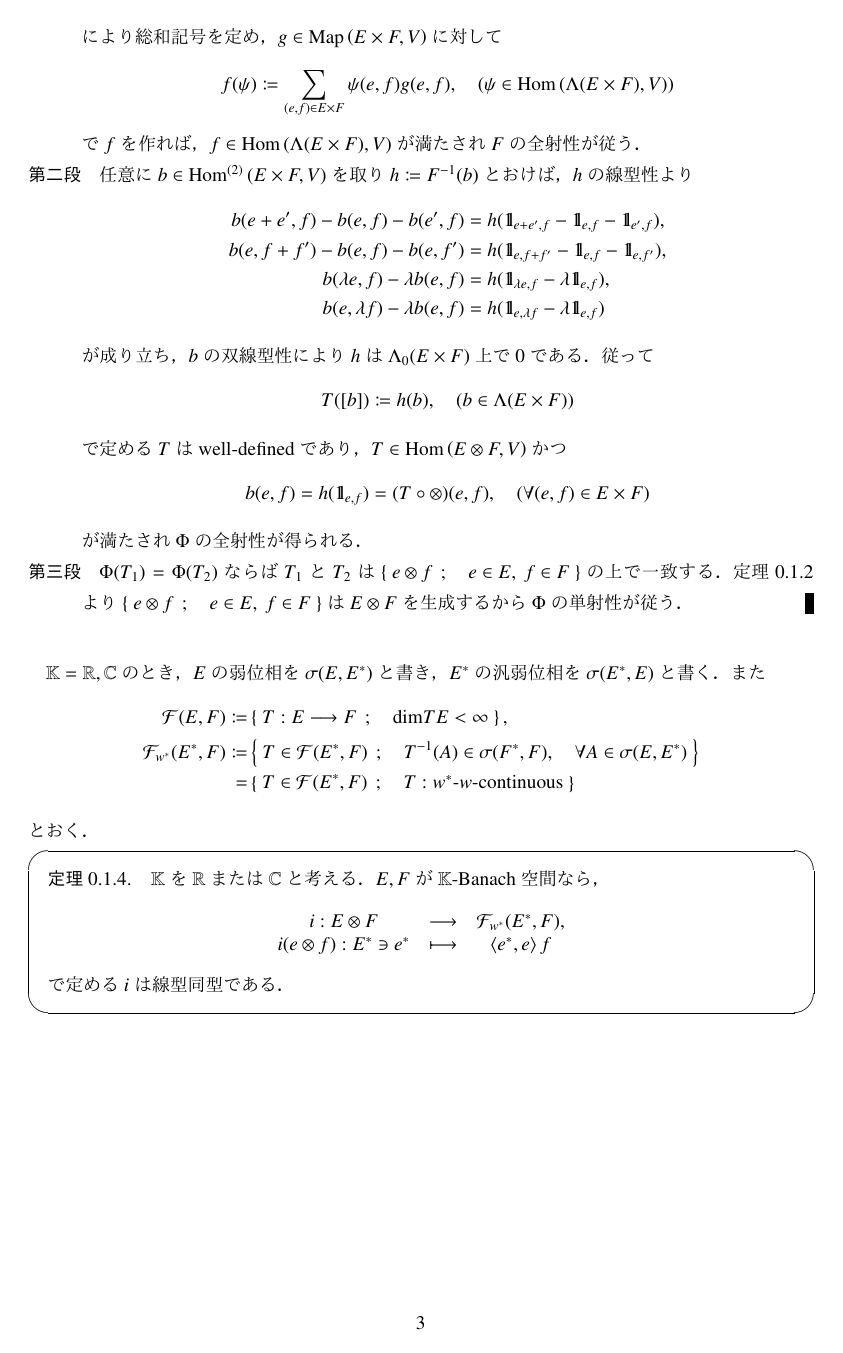
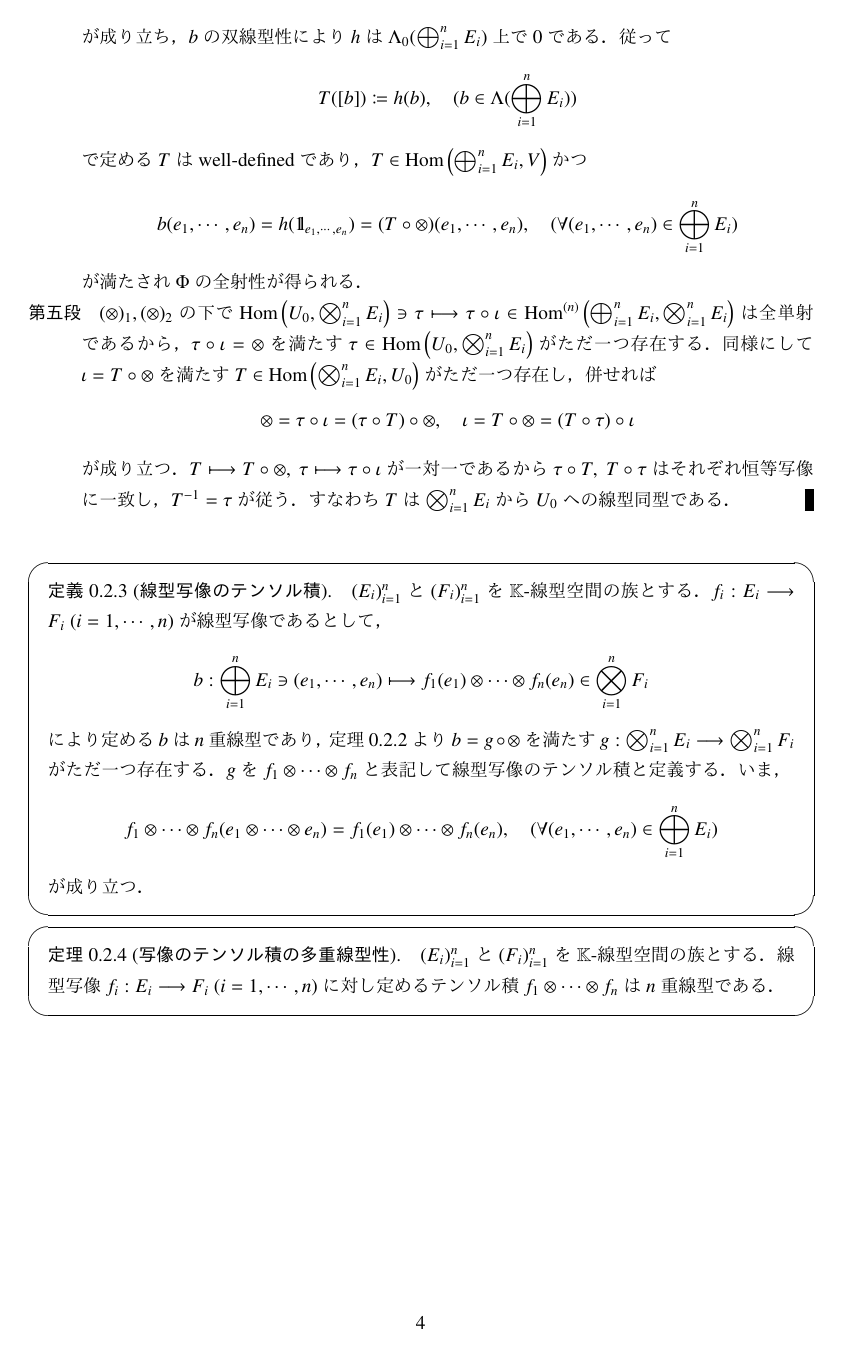
Before and after one commit to gingernine/rough_path, a LaTeX document (tensor_space/tensor_crossnorm.tex, which reads tensor_space/texfiles/tensor_product.tex, tensor_space/texfiles/tensor_product_multiple.tex): page 4 of 4 before the commit and page 5 of 5 after it. The pictures show the PDF file tensor_space/tensor_crossnorm.pdf that the author committed with the source.

Commit message:
2018/04/30

```diff
--- a/tensor_space/texfiles/tensor_product.tex
+++ b/tensor_space/texfiles/tensor_product.tex
@@ -1,6 +1,5 @@
-\section{テンソル積の導入}
+\section{テンソル積}
 	$E,F$を体$\K$上の線形空間とするとき，
 	テンソル積$E \otimes F$を定めたい．
 	\begin{align}
-		\Lambda(E)
-		= \Set{f:E\longrightarrow \K}{\mbox{有限個の$e \in E$を除いて$f(e)=0$．}}
+		\Lambda(E \times F)
@@ -9,7 +9,7 @@
 	\begin{align}
-		\defunc_e (x) =
+		\defunc_{e,f} (x,y) =
 		\begin{cases}
-			1, & x = e, \\
-			0, & x \neq e
+			1, & (x,y) = (e,f), \\
+			0, & (x,y) \neq (e,f)
 		\end{cases}
 	\end{align}
@@ -83,8 +82,3 @@
 	\end{prf}
 
 	\begin{screen}
-		\begin{thm}[テンソル積の普遍性]
-			$E,F,V$を$\K$-線形空間とするとき，
-			$\Hom{E \otimes F}{V}$と
-			$\Bilin{E \times F}{V}$は
-			次の写像$\Phi$により線型同型である:
@@ -91,3 +88,5 @@
+			$T \circ \otimes \in \Bilin{E \times F}{V}$
+			が満たされ，これにより定める次の写像$\Phi$は線型同型である:
 			\begin{align}
 				\begin{array}{ccc}
 					\Phi:\Hom{E \otimes F}{V} & \longrightarrow & \Bilin{E \times F}{V} \\
@@ -98,3 +97,4 @@
 		\end{thm}
 	\end{screen}
 
+	\begin{prf}\mbox{}
@@ -104,0 +110,2 @@
+				定理\ref{thm:tensor_product_is_bilinear}より
+				$\Set{e \otimes f}{e \in E,\ f \in F}$は
@@ -105,3 +116,3 @@
 				\begin{align}
-					g: E \times F \ni (e,f) \longmapsto f(\defunc_{e,f}) \in V
+					g: E \times F \ni (e,f) \longmapsto \varphi(\defunc_{e,f}) \in V
 				\end{align}
@@ -110,6 +121,6 @@
 					\begin{array}{ccc}
 						F:\Hom{\Lambda(E \times F)}{V} & \longrightarrow & \Map{E \times F}{V} \\
 						\rotatebox{90}{$\in$} & & \rotatebox{90}{$\in$} \\
-						f & \longmapsto & g
+						\varphi & \longmapsto & g
 					\end{array}
 				\end{align}
@@ -118,21 +128,21 @@
 				\begin{align}
-					f_1(\defunc_{e,f}) = f_2(\defunc_{e,f}),
+					\varphi_1(\defunc_{e,f}) = \varphi_2(\defunc_{e,f}),
 					\quad (\forall (e,f) \in E \times F)
 				\end{align}
 				が成り立ち，$\Span{\Set{\defunc_{e,f}}{(e,f) \in E \times F}}=\Lambda(E \times F)$より
 				$F$の単射性を得る．いま，
 				\begin{align}
-					\sum_{(e,f) \in E \times F} \psi(e,f) g(e,f)
-					\coloneqq \sum_{\substack{(e,f) \in E \times F \\ \psi(e,f) \neq 0}} \psi(e,f) g(e,f),
-					\quad (\psi \in \Lambda(E \times F),\ g \in \Map{E \times F}{V})
+					\sum_{(e,f) \in E \times F} a(e,f) g(e,f)
+					\coloneqq \sum_{\substack{(e,f) \in E \times F \\ a(e,f) \neq 0}} a(e,f) g(e,f),
+					\quad (a \in \Lambda(E \times F),\ g \in \Map{E \times F}{V})
 				\end{align}
 				により総和記号を定め，
 				$g \in \Map{E \times F}{V}$に対して
 				\begin{align}
-					f(\psi) \coloneqq \sum_{(e,f) \in E \times F} \psi(e,f) g(e,f),
-					\quad (\psi \in \Hom{\Lambda(E \times F)}{V})
+					\varphi(a) \coloneqq \sum_{(e,f) \in E \times F} a(e,f) g(e,f),
+					\quad (a \in \Lambda(E \times F))
 				\end{align}
-				で$f$を作れば，$f \in \Hom{\Lambda(E \times F)}{V}$が満たされ
+				で$\varphi$を作れば，$\varphi \in \Hom{\Lambda(E \times F)}{V}$が満たされ
 				$F$の全射性が従う．
 
 			\item[第二段]
@@ -159,13 +169,6 @@
 					\quad (\forall (e,f) \in E \times F)
 				\end{align}
 				が満たされ$\Phi$の全射性が得られる．
-
-			\item[第三段]
-				$\Phi(T_1) = \Phi(T_2)$ならば
-				$T_1$と$T_2$は$\Set{e \otimes f}{e \in E,\ f \in F}$の上で一致する．
-				定理\ref{thm:tensor_product_is_bilinear}より
-				$\Set{e \otimes f}{e \in E,\ f \in F}$は
-				$E \otimes F$を生成するから$\Phi$の単射性が従う．
 				\QED
 		\end{description}
 	\end{prf}
--- /dev/null
+++ b/tensor_space/texfiles/tensor_product_multiple.tex
@@ -0,0 +5,2 @@
+	$\Ln{E_1 \times \cdots \times E_n}{F}{n}$
+	で$E_1 \times \cdots \times E_n$から$F$への$\K$-$n$重線型写像の全体を表す．
@@ -0,0 +11,17 @@
+	\begin{align}
+		\Lambda\biggl( \bigoplus_{i=1}^n E_i \biggr)
+		= \Set{b:\bigoplus_{i=1}^n E_i \longrightarrow \K}{\mbox{有限個の$e \in \bigoplus_{i=1}^n E_i$を除いて$b(e)=0$．}}
+	\end{align}
+	により$\K$-線形空間$\Lambda\biggl( \bigoplus_{i=1}^n E_i \biggr)$を定める．また$e=(e_1,\cdots,e_n) \in \bigoplus_{i=1}^n E_i$に対する定義関数を
+	\begin{align}
+		\defunc_{e_1,\cdots,e_n} (x) =
+		\begin{cases}
+			1, & x = e, \\
+			0, & x \neq e
+		\end{cases}
+	\end{align}
+	で表す．$\Lambda\biggl( \bigoplus_{i=1}^n E_i \biggr)$の線型部分空間を
+	\begin{align}
+		&\Lambda_0\biggl( \bigoplus_{i=1}^n E_i \biggr) \\
+		&\coloneqq
+		\Span{\Set{ \substack{\defunc_{e_1,\cdots,e_i + e_i',\cdots,e_n}
@@ -0,0 +31,39 @@
+			-\lambda\defunc_{e_1,\cdots,e_i,\cdots,e_n}}}{e_i,e_i' \in E_i,
+			\lambda \in \K,
+			1 \leq i \leq n}}
+	\end{align}
+	により定め，
+	$b \in \Lambda\biggl( \bigoplus_{i=1}^n E_i \biggr)$の$\Lambda_0\biggl( \bigoplus_{i=1}^n E_i \biggr)$に関する同値類を$[b]$と書く．そして
+	\begin{align}
+		E_1 \otimes \cdots \otimes E_n = \bigotimes_{i=1}^n E_i
+		\coloneqq \Lambda\biggl( \bigoplus_{i=1}^n E_i \biggr)/\Lambda_0\biggl( \bigoplus_{i=1}^n E_i \biggr)
+	\end{align}
+	で定める商空間を$(E_i)_{i=1}^n$のテンソル積と定義する．
+	また$(e_1,\cdots,e_n) \in \bigoplus_{i=1}^n E_i$に対し
+	\begin{align}
+		e_1 \otimes \cdots \otimes e_n \coloneqq \left[ \defunc_{e_1,\cdots,e_n} \right]
+	\end{align}
+	により定める$\otimes:\bigoplus_{i=1}^n E_i \longrightarrow \bigotimes_{i=1}^n E_i$を
+	テンソル積の標準写像と呼ぶ．
+
+	\begin{screen}
+		\begin{thm}[標準写像の多重線型性]\label{thm:tensor_product_is_bilinear}
+			$(E_i)_{i=1}^n$を$\K$-線形空間の族とするとき，
+			\begin{align}
+				\otimes : \bigoplus_{i=1}^n E_i \ni (e_1,\cdots,e_n) \longmapsto e_1 \otimes \cdots \otimes e_n \in \bigotimes_{i=1}^n E_i
+			\end{align}
+			は$n$重線型写像である．また次が成り立つ:
+			\begin{align}
+				\bigotimes_{i=1}^n E_i = \Span{\Set{e_1 \otimes \cdots \otimes e_n}{(e_1,\cdots,e_n) \in \bigoplus_{i=1}^n E_i}}.
+				\label{eq:thm_tensor_product_is_bilinear}
+			\end{align}
+		\end{thm}
+	\end{screen}
+
+	\begin{prf}
+		任意の$1 \leq i \leq n,\ e_1 \in E_1,\cdots,e_n \in E_n,
+		\ e_i,e_i' \in E_i,\ \lambda \in \K$に対して
+		\begin{align}
+			e_1 \otimes \cdots \otimes (e_i + e_i') \otimes \cdots \otimes e_n
+			&= \left[ \defunc_{e_1,\cdots,e_i + e_i',\cdots,e_n} \right] \\
+			&= \left[ \defunc_{e_1,\cdots,e_i,\cdots,e_n}
@@ -0,0 +77,15 @@
+			&= \left[ \lambda \defunc_{e_1,\cdots,e_i,\cdots,e_n} \right] \\
+			&= \lambda \left[ \defunc_{e_1,\cdots,e_i,\cdots,e_n} \right] \\
+			&= \lambda (e_1 \otimes \cdots \otimes e_i \otimes \cdots \otimes e_n)
+		\end{align}
+		が成立するから$\otimes$は多重線型である．また
+		任意に$u = [b] \in E \otimes F$を取れば
+		\begin{align}
+			b = \sum_{j=1}^m k_j \defunc_{e^j_i,\cdots,e^j_n},
+			\quad \left( k_j = b(e^j_i,\cdots,e^j_n),\ j=1,\cdots,m \right)
+		\end{align}
+		と表せるから，
+		\begin{align}
+			u = \left[ \sum_{j=1}^m k_j \defunc_{e^j_i,\cdots,e^j_n} \right]
+			= \left[ \sum_{j=1}^m \defunc_{k_j e^j_i,\cdots,e^j_n} \right]
+			= \sum_{j=1}^m (k_j e^j_1) \otimes \cdots \otimes e^j_n
@@ -0,0 +95,19 @@
+	\end{prf}
+
+	\begin{screen}
+		\begin{thm}[普遍性]\label{thm:universality_of_tensor_product}
+			$(E_i)_{i=1}^n$を$\K$-線形空間の族とする．このとき
+			任意の$\K$-線型空間$V$に対して，$T \in \Hom{\bigotimes_{i=1}^n E_i}{V}$ならば
+			$T \circ \otimes \in \Ln{\bigoplus_{i=1}^n E_i}{V}{n}$
+			が満たされ，これで定める次の対応$\Phi$は線型同型である:
+			\begin{align}
+				\begin{array}{ccc}
+					\Phi:\Hom{\bigotimes_{i=1}^n E_i}{V} & \longrightarrow & \Ln{\bigoplus_{i=1}^n E_i}{V}{n} \\
+					\rotatebox{90}{$\in$} & & \rotatebox{90}{$\in$} \\
+					T & \longmapsto & T \circ \otimes
+					\label{eq:thm_universality_of_tensor_product}
+				\end{array}
+			\end{align}
+			また$\K$-線型空間$U_0$と多重線型写像$\iota:\bigoplus_{i=1}^n E_i \longrightarrow U_0$が，
+			任意の$\K$-線型空間$V$に対し
+			\begin{description}
@@ -0,0 +117,12 @@
+			\end{description}
+			を満たすなら，(\refeq{eq:thm_universality_of_tensor_product})において
+			$V = U_0$とするとき$T = \Phi^{-1}(\iota)$は線形同型である．
+		\end{thm}
+	\end{screen}
+
+	\begin{prf}\mbox{}
+		\begin{description}
+			\item[第一段]
+				$T \in \Hom{\bigotimes_{i=1}^n E_i}{V}$の線型性と
+				$\otimes$の多重線型性より
+				$T \circ \otimes$は多重線型である．
@@ -0,0 +138,24 @@
+				\begin{align}
+					g: \bigoplus_{i=1}^n E_i \ni (e_1,\cdots,e_n) \longmapsto \varphi(\defunc_{e_1,\cdots,e_n}) \in V
+				\end{align}
+				を対応させる次の写像が全単射であることを示す:
+				\begin{align}
+					\begin{array}{ccc}
+						F:\Hom{\Lambda(\bigoplus_{i=1}^n E_i)}{V} & \longrightarrow & \Map{\bigoplus_{i=1}^n E_i}{V} \\
+						\rotatebox{90}{$\in$} & & \rotatebox{90}{$\in$} \\
+						\varphi & \longmapsto & g
+					\end{array}
+				\end{align}
+				$F(\varphi_1) = F(\varphi_2)$のとき，
+				任意の$e \in \bigoplus_{i=1}^n E_i$に対して
+				$\varphi_1(\defunc_{e_1,\cdots,e_n}) = \varphi_2(\defunc_{e_1,\cdots,e_n})$が成り立ち，
+				\begin{align}
+					\Lambda\biggl( \bigoplus_{i=1}^n E_i \biggr)
+					= \Span{\Set{\defunc_{e_1,\cdots,e_n}}{(e_1,\cdots,e_n) \in \bigoplus_{i=1}^n E_i}}
+				\end{align}
+				であるから$\varphi_1 = \varphi_2$が従い$F$の単射性を得る．また
+				$g \in \Map{\bigoplus_{i=1}^n E_i}{V}$に対して
+				\begin{align}
+					\varphi(a) \coloneqq \sum_{\substack{e \in \bigoplus_{i=1}^n E_i \\ a(e) \neq 0}} a(e) g(e),
+					\quad (a \in \Lambda(\bigoplus_{i=1}^n E_i))
+				\end{align}
@@ -0,0 +168,66 @@
+				\begin{align}
+					&b(e_1,\cdots,e_i+e_i',\cdots,e_n) - b(e_1,\cdots,e_i,\cdots,e_n) - b(e_1,\cdots,e_i',\cdots,e_n) \\
+					&\qquad = h(\defunc_{e_1,\cdots,e_i+e_i',\cdots,e_n} - \defunc_{e_1,\cdots,e_i,\cdots,e_n} - \defunc_{e_1,\cdots,e_i',\cdots,e_n}), \\
+					&b(e_1,\cdots,\lambda e_i,\cdots,e_n) - \lambda b(e_1,\cdots,e_i,\cdots,e_n) \\
+					&\qquad = h(\defunc_{e_1,\cdots,\lambda e_i,\cdots,e_n} - \lambda \defunc_{e_1,\cdots,e_i,\cdots,e_n})
+				\end{align}
+				が成り立ち，$b$の双線型性により$h$は$\Lambda_0(\bigoplus_{i=1}^n E_i)$上で0である．従って
+				\begin{align}
+					T([b]) \coloneqq h(b),
+					\quad (b \in \Lambda(\bigoplus_{i=1}^n E_i))
+				\end{align}
+				で定める$T$はwell-definedであり，$T \in \Hom{\bigoplus_{i=1}^n E_i}{V}$かつ
+				\begin{align}
+					b(e_1,\cdots,e_n) = h(\defunc_{e_1,\cdots,e_n}) = (T \circ \otimes) (e_1,\cdots,e_n),
+					\quad (\forall (e_1,\cdots,e_n) \in \bigoplus_{i=1}^n E_i)
+				\end{align}
+				が満たされ$\Phi$の全射性が得られる．
+
+			\item[第五段]
+				$(\otimes)_1,(\otimes)_2$の下で
+				$\Hom{U_0}{\bigotimes_{i=1}^n E_i} \ni \tau \longmapsto \tau \circ \iota \in \Ln{\bigoplus_{i=1}^n E_i}{\bigotimes_{i=1}^n E_i}{n}$は全単射であるから，
+				$\tau \circ \iota = \otimes$を満たす$\tau \in \Hom{U_0}{\bigotimes_{i=1}^n E_i}$がただ一つ存在する．
+				同様にして$\iota = T \circ \otimes$を満たす
+				$T \in \Hom{\bigotimes_{i=1}^n E_i}{U_0}$がただ一つ存在し，併せれば
+				\begin{align}
+					\otimes = \tau \circ \iota = (\tau \circ T) \circ \otimes,
+					\quad \iota = T \circ \otimes = (T \circ \tau) \circ \iota
+				\end{align}
+				が成り立つ．$T \longmapsto T \circ \otimes,\ \tau \longmapsto \tau \circ \iota$
+				が一対一であるから$\tau \circ T,\ T \circ \tau$はそれぞれ恒等写像に一致し，
+				$T^{-1} = \tau$が従う．すなわち$T$は$\bigotimes_{i=1}^n E_i$から$U_0$への
+				線型同型である．
+				\QED
+		\end{description}
+	\end{prf}
+
+	\begin{screen}
+		\begin{dfn}[線型写像のテンソル積]
+				$(E_i)_{i=1}^n$と$(F_i)_{i=1}^n$を$\K$-線型空間の族とする．
+				$f_i:E_i \longrightarrow F_i\ (i=1,\cdots,n)$が線型写像であるとして，
+				\begin{align}
+					b: \bigoplus_{i=1}^n E_i \ni (e_1,\cdots,e_n)
+					\longmapsto f_1(e_1)\otimes \cdots \otimes f_n(e_n)
+					\in \bigotimes_{i=1}^n F_i
+				\end{align}
+				により定める$b$は$n$重線型であり，定理\ref{thm:universality_of_tensor_product}
+				より$b = g \circ \otimes$を満たす
+				$g:\bigotimes_{i=1}^{n} E_i \longrightarrow \bigotimes_{i=1}^{n} F_i$がただ一つ存在する．
+				$g$を$f_1 \otimes \cdots \otimes f_n$と表記して線型写像のテンソル積と定義する．いま，
+				\begin{align}
+					f_1 \otimes \cdots \otimes f_n(e_1 \otimes \cdots \otimes e_n)
+					= f_1(e_1)\otimes \cdots \otimes f_n(e_n),
+					\quad (\forall (e_1,\cdots,e_n) \in \bigoplus_{i=1}^n E_i)
+				\end{align}
+				が成り立つ．
+		\end{dfn}
+	\end{screen}
+
+	\begin{screen}
+		\begin{thm}[写像のテンソル積の多重線型性]
+			$(E_i)_{i=1}^n$と$(F_i)_{i=1}^n$を$\K$-線型空間の族とする．
+			線型写像$f_i:E_i \longrightarrow F_i\ (i=1,\cdots,n)$
+			に対し定めるテンソル積$f_1 \otimes \cdots \otimes f_n$は
+			$n$重線型である．
+		\end{thm}
+	\end{screen}
```
Also changed, not shown: Aida_sensei_note/Aida_sensei_note.tex (+1 -0 lines), Aida_sensei_note/texfiles/p_rough_path.tex (added, +48 -0 lines), Aida_sensei_note/texfiles/p_variation.tex (+1 -1 lines), tensor_space/tensor_crossnorm.tex (+3 -2 lines), Aida_sensei_note/Aida_sensei_note.pdf, tensor_space/tensor_crossnorm.pdf, tensor_space/texfiles/tensor_product.tex (54 more changed lines), tensor_space/texfiles/tensor_product_multiple.tex (39 more changed lines), 10 other files.
